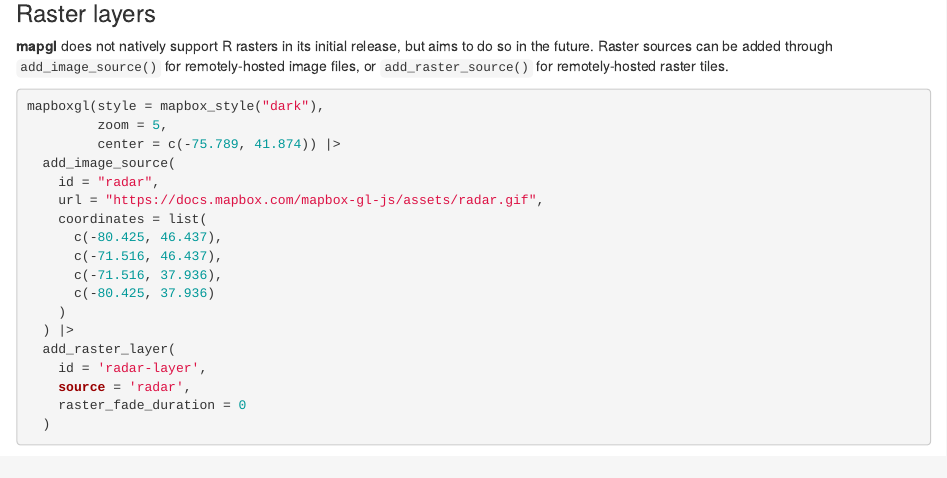
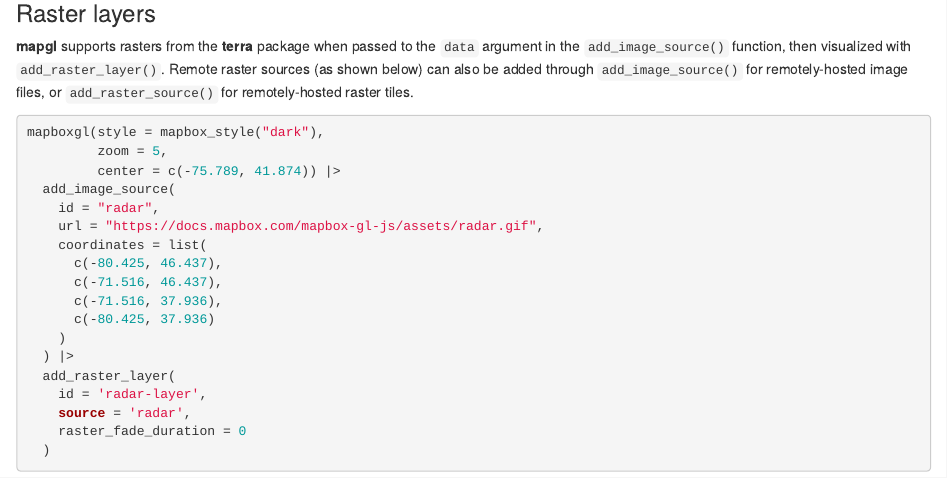
Before and after one commit to walkerke/mapgl, an R Markdown document (vignettes/layers-overview.Rmd): the page in a window 1100 px wide, from 4240 px down. Rendered offline with R 4.5, knitr and Pandoc, with nearby package versions; some code elsewhere in the file could not run offline.

Commit message:
update docs

````diff
--- a/vignettes/layers-overview.Rmd
+++ b/vignettes/layers-overview.Rmd
@@ -209,7 +209,7 @@ maplibre(
 
 ### Raster layers
 
-**mapgl** does not natively support R rasters in its initial release, but aims to do so in the future. Raster sources can be added through `add_image_source()` for remotely-hosted image files, or `add_raster_source()` for remotely-hosted raster tiles.
+**mapgl** supports rasters from the **terra** package when passed to the `data` argument in the `add_image_source()` function, then visualized with `add_raster_layer()`. Remote raster sources (as shown below) can also be added through `add_image_source()` for remotely-hosted image files, or `add_raster_source()` for remotely-hosted raster tiles.
 
 ```{r}
 mapboxgl(style = mapbox_style("dark"),
````
Also changed, not shown: docs/pkgdown.yml, docs/search.json, 19 other files.
